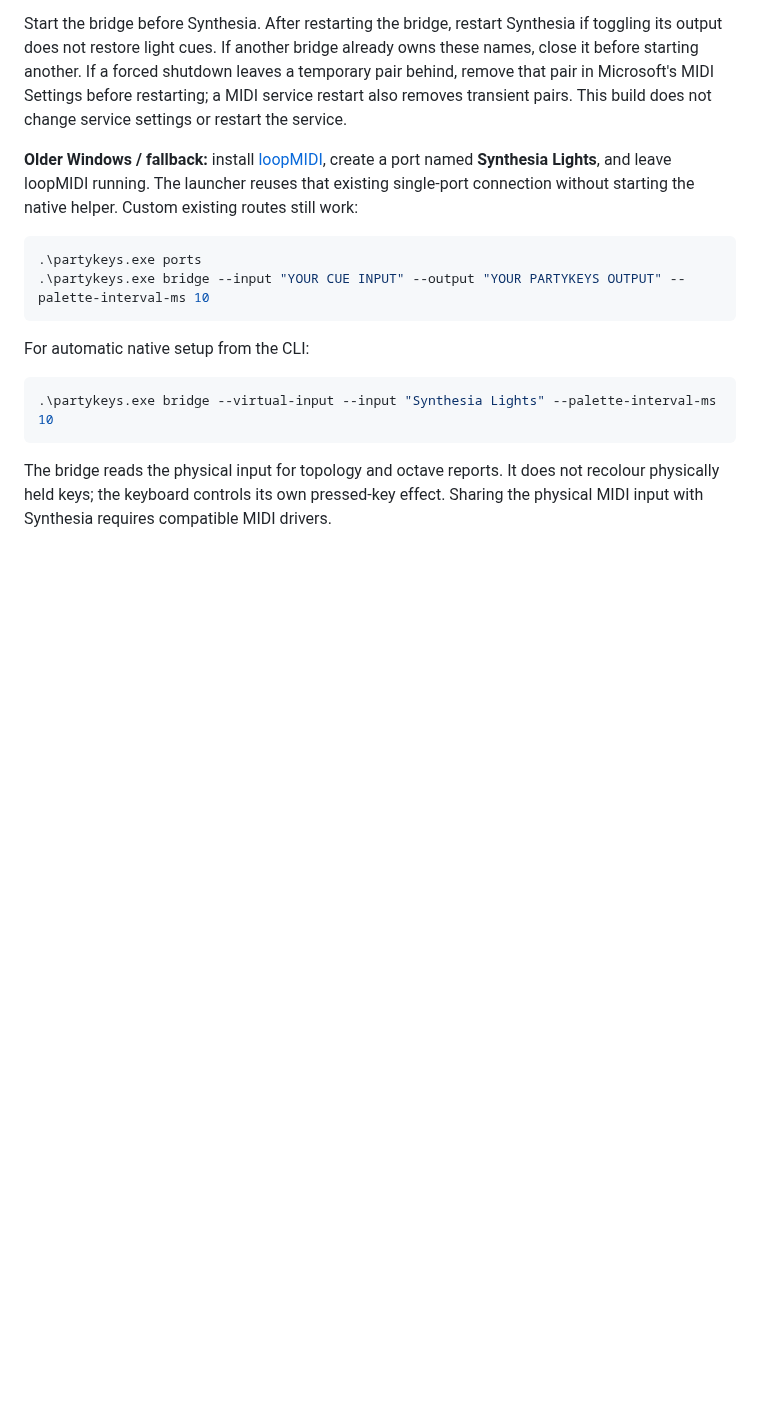
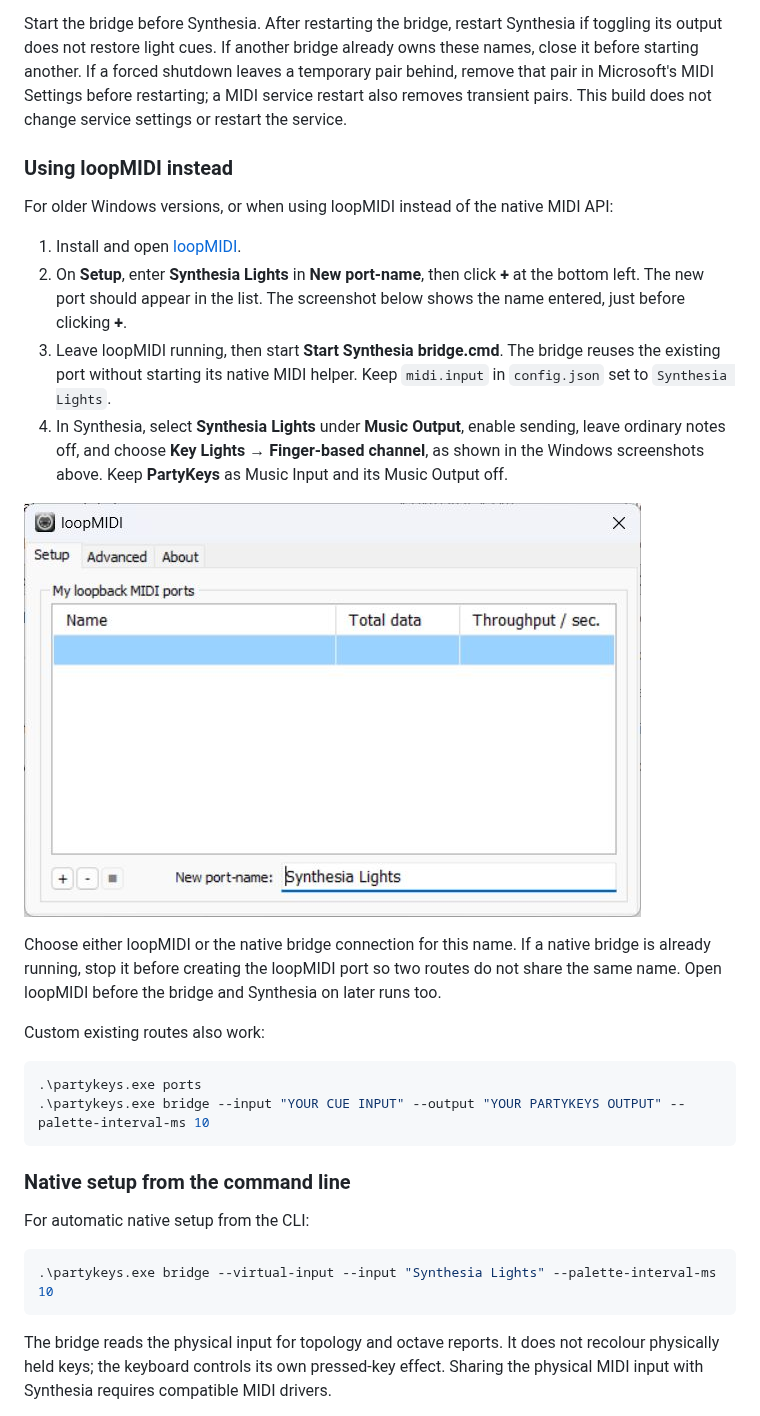
Before and after one commit to teaqu/synthesia-partykeys-bridge, a Markdown page: README.md, the part around the change. Rendered like a GitHub page; pictures changed too: docs/images/windows-loopmidi-new-port.png (added); blank space fills up the shorter version.

Commit message:
Illustrate the Windows loopMIDI fallback setup

````diff
--- a/README.md
+++ b/README.md
@@ -106,12 +106,27 @@ Synthesia shows just **Synthesia Lights** under Music Output. The helper receive
 
 Start the bridge before Synthesia. After restarting the bridge, restart Synthesia if toggling its output does not restore light cues. If another bridge already owns these names, close it before starting another. If a forced shutdown leaves a temporary pair behind, remove that pair in Microsoft's MIDI Settings before restarting; a MIDI service restart also removes transient pairs. This build does not change service settings or restart the service.
 
-**Older Windows / fallback:** install [loopMIDI](https://www.tobias-erichsen.de/software/loopmidi.html), create a port named **Synthesia Lights**, and leave loopMIDI running. The launcher reuses that existing single-port connection without starting the native helper. Custom existing routes still work:
+### Using loopMIDI instead
+
+For older Windows versions, or when using loopMIDI instead of the native MIDI API:
+
+1. Install and open [loopMIDI](https://www.tobias-erichsen.de/software/loopmidi.html).
+2. On **Setup**, enter **Synthesia Lights** in **New port-name**, then click **+** at the bottom left. The new port should appear in the list. The screenshot below shows the name entered, just before clicking **+**.
+3. Leave loopMIDI running, then start **Start Synthesia bridge.cmd**. The bridge reuses the existing port without starting its native MIDI helper. Keep `midi.input` in `config.json` set to `Synthesia Lights`.
+4. In Synthesia, select **Synthesia Lights** under **Music Output**, enable sending, leave ordinary notes off, and choose **Key Lights → Finger-based channel**, as shown in the Windows screenshots above. Keep **PartyKeys** as Music Input and its Music Output off.
+
+![loopMIDI Setup with Synthesia Lights entered in New port-name and the plus button at the bottom left](docs/images/windows-loopmidi-new-port.png)
+
+Choose either loopMIDI or the native bridge connection for this name. If a native bridge is already running, stop it before creating the loopMIDI port so two routes do not share the same name. Open loopMIDI before the bridge and Synthesia on later runs too.
+
+Custom existing routes also work:
 
 ```powershell
 .\partykeys.exe ports
 .\partykeys.exe bridge --input "YOUR CUE INPUT" --output "YOUR PARTYKEYS OUTPUT" --palette-interval-ms 10
 ```
+
+### Native setup from the command line
 
 For automatic native setup from the CLI:
 
````
